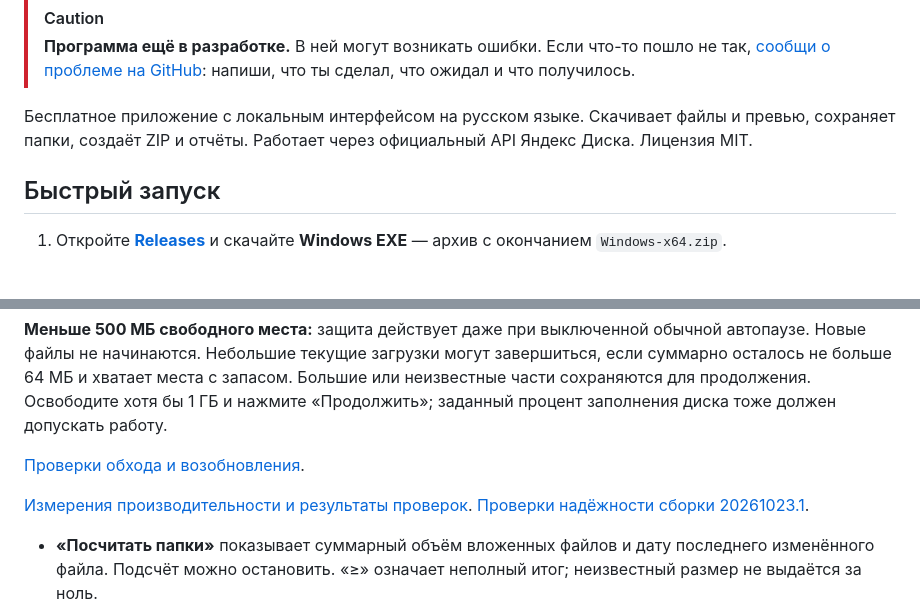
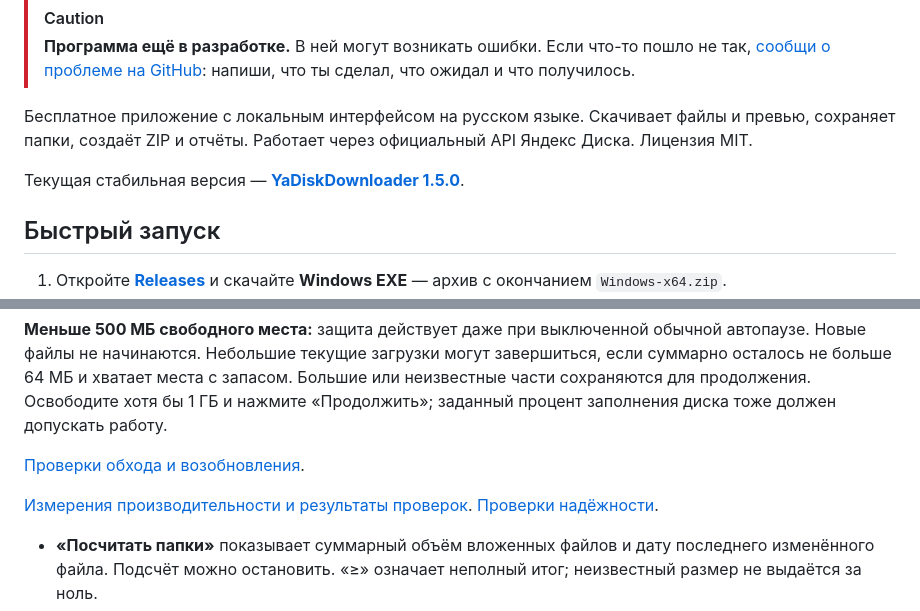
Before and after one commit to murzirius/YaDiskDownloader, a Markdown page: README.md, 2 parts joined by grey strips. Drawn GitHub-style; blank space fills up the shorter version.

Commit message:
Document stable 1.5.0 release and canonical download links

```diff
--- a/README.md
+++ b/README.md
@@ -7,6 +7,8 @@
 > **Программа ещё в разработке.** В ней могут возникать ошибки. Если что-то пошло не так, [сообщи о проблеме на GitHub](https://github.com/murzirius/YaDiskDownloader/issues/new): напиши, что ты сделал, что ожидал и что получилось.
 
 Бесплатное приложение с локальным интерфейсом на русском языке. Скачивает файлы и превью, сохраняет папки, создаёт ZIP и отчёты. Работает через официальный API Яндекс Диска. Лицензия MIT.
+
+Текущая стабильная версия — [**YaDiskDownloader 1.5.0**](https://github.com/murzirius/YaDiskDownloader/releases/tag/v1.5.0).
 
 ## Быстрый запуск
 
@@ -45,7 +47,7 @@ Windows распространяется только как готовое пр
 
 [Проверки обхода и возобновления](docs/scan-pipeline-validation.md).
 
-[Измерения производительности и результаты проверок](docs/validation-v1.5.0.md). [Проверки надёжности сборки 20261023.1](https://github.com/murzirius/YaDiskDownloader/blob/main/docs/validation-remediation-v1.5.0.md).
+[Измерения производительности и результаты проверок](docs/validation-v1.5.0.md). [Проверки надёжности](https://github.com/murzirius/YaDiskDownloader/blob/main/docs/validation-remediation-v1.5.0.md).
 
 - **«Посчитать папки»** показывает суммарный объём вложенных файлов и дату последнего изменённого файла. Подсчёт можно остановить. «≥» означает неполный итог; неизвестный размер не выдаётся за ноль.
 - SVG-иконки различают фото, видео, музыку, документы, архивы и другие файлы.
```
Also changed, not shown: docs/macos.md (+1 -1 lines), docs/release-v1.5.0.md (+12 -12 lines).
